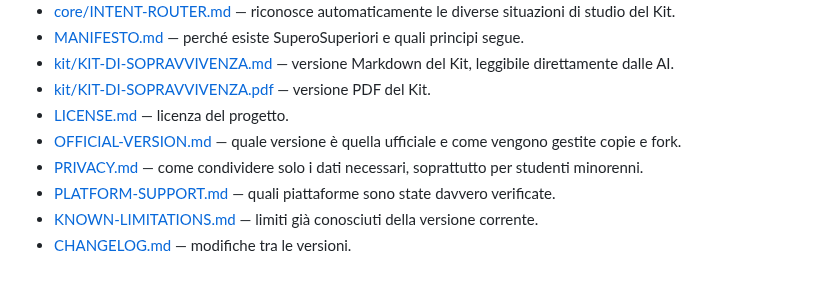
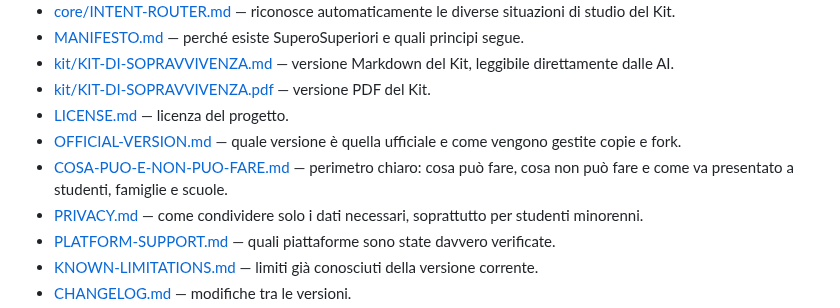
Before and after one commit to massimilianobanini/superosuperiori, a Markdown page: README.md, the part around the change. Rendered like a GitHub page; blank space fills up the shorter version.

Commit message:
Link scope page from README

```diff
--- a/README.md
+++ b/README.md
@@ -115,6 +115,7 @@ La domanda importante è:
 - [kit/KIT-DI-SOPRAVVIVENZA.pdf](kit/KIT-DI-SOPRAVVIVENZA.pdf) — versione PDF del Kit.
 - [LICENSE.md](LICENSE.md) — licenza del progetto.
 - [OFFICIAL-VERSION.md](OFFICIAL-VERSION.md) — quale versione è quella ufficiale e come vengono gestite copie e fork.
+- [COSA-PUO-E-NON-PUO-FARE.md](COSA-PUO-E-NON-PUO-FARE.md) — perimetro chiaro: cosa può fare, cosa non può fare e come va presentato a studenti, famiglie e scuole.
 - [PRIVACY.md](PRIVACY.md) — come condividere solo i dati necessari, soprattutto per studenti minorenni.
 - [PLATFORM-SUPPORT.md](PLATFORM-SUPPORT.md) — quali piattaforme sono state davvero verificate.
 - [KNOWN-LIMITATIONS.md](KNOWN-LIMITATIONS.md) — limiti già conosciuti della versione corrente.
```
